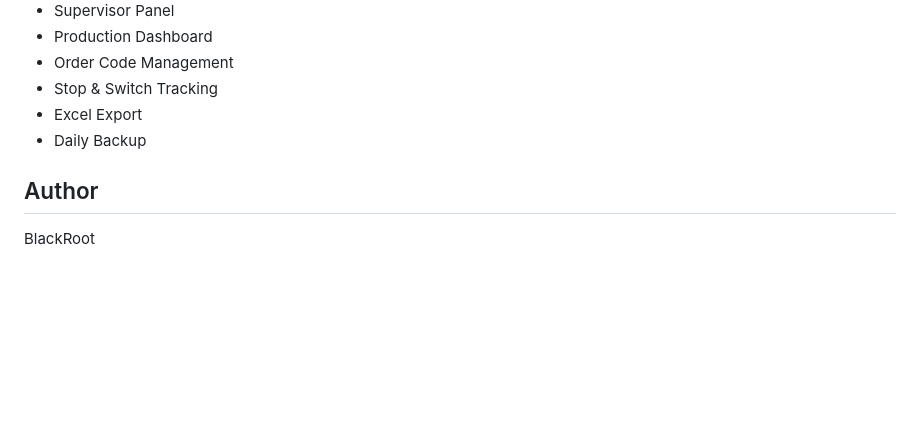
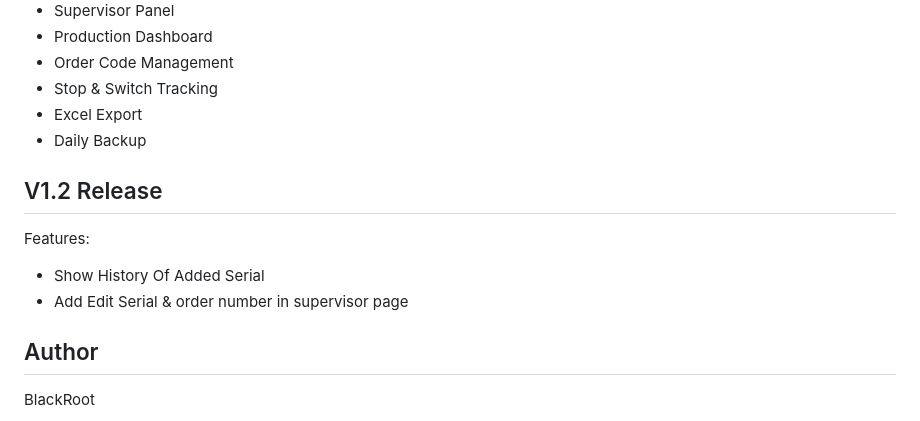
Before and after one commit to BlackRoot-629/Production-Monitoring-System, a Markdown page: README.md, the part around the change. Drawn GitHub-style; blank space fills up the shorter version.

```diff
--- a/README.md
+++ b/README.md
@@ -227,7 +227,10 @@ Features:
 - Stop & Switch Tracking
 - Excel Export
 - Daily Backup
-
+## V1.2 Release
+Features:
+- Show History Of Added Serial
+- Add Edit Serial & order number in supervisor page
 
 ## Author
 
```
